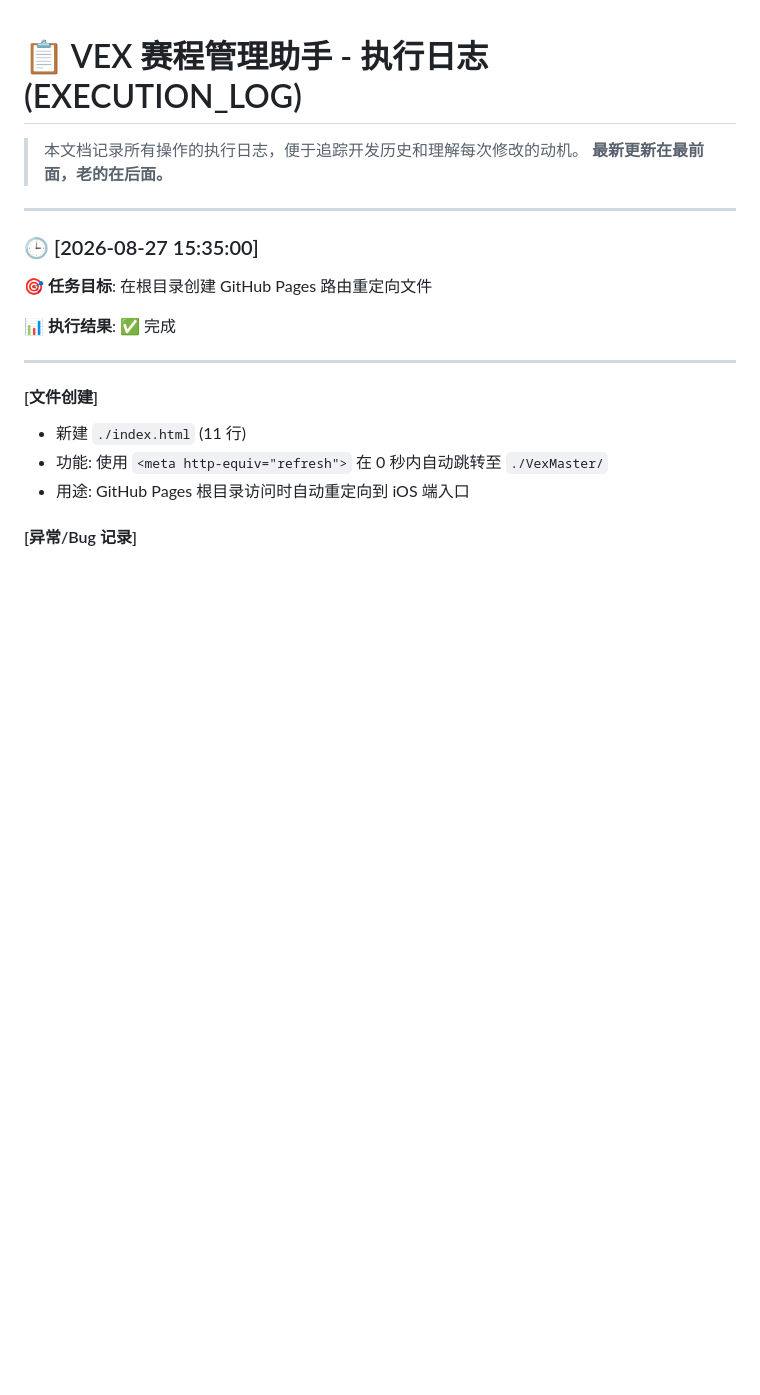
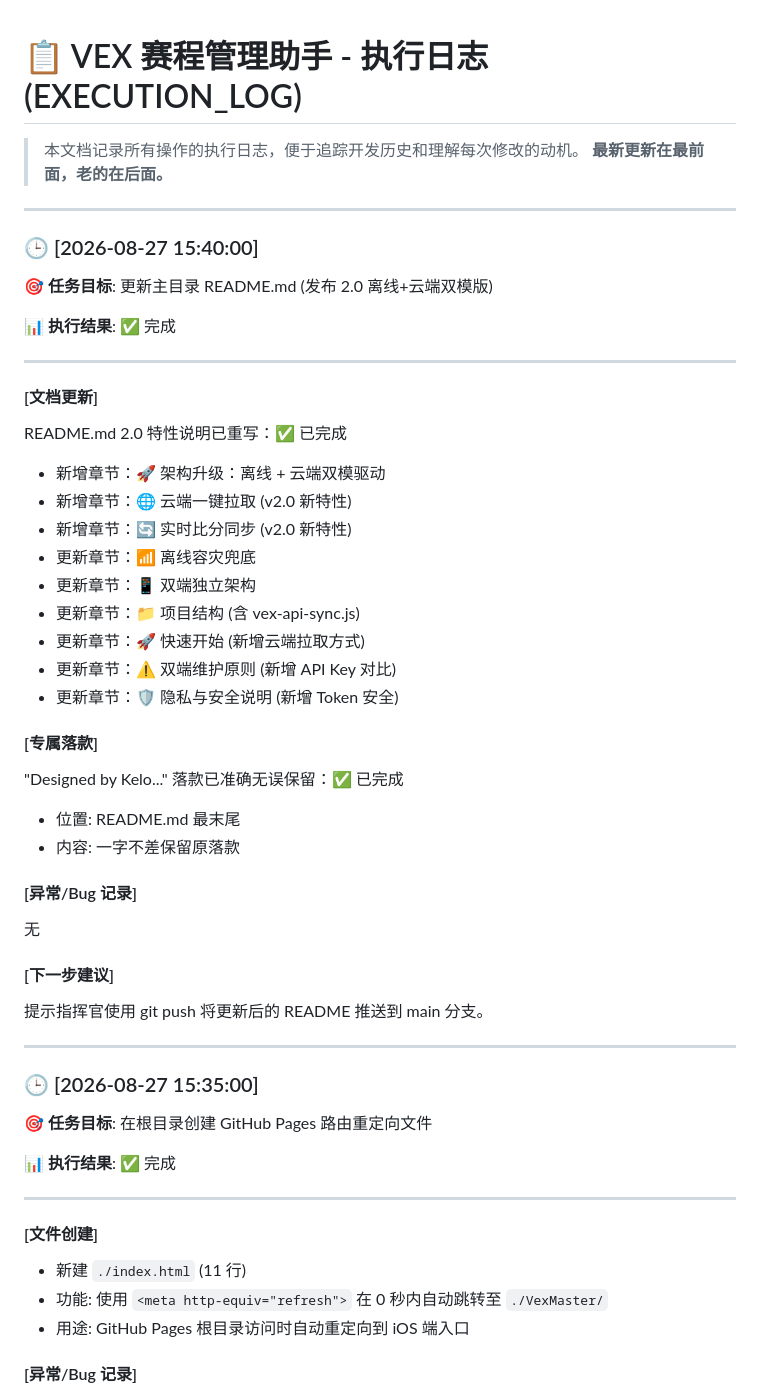
Before and after one commit to KELO666/VexMaster, a Markdown page: EXECUTION_LOG.md, the part around the change. Drawn GitHub-style; blank space fills up the shorter version.

Commit message:
更新执行日志：记录 README.md v2.0 更新
🤖 Generated with Codebuff
Co-Authored-By: Codebuff <noreply@codebuff.com>

```diff
--- a/EXECUTION_LOG.md
+++ b/EXECUTION_LOG.md
@@ -4,6 +4,40 @@
 > **最新更新在最前面，老的在后面。**
 
 ---
+
+### 🕒 [2026-08-27 15:40:00]
+
+**🎯 任务目标**: 更新主目录 README.md (发布 2.0 离线+云端双模版)
+
+**📊 执行结果**: ✅ 完成
+
+---
+
+#### [文档更新]
+README.md 2.0 特性说明已重写：✅ 已完成
+- 新增章节：🚀 架构升级：离线 + 云端双模驱动
+- 新增章节：🌐 云端一键拉取 (v2.0 新特性)
+- 新增章节：🔄 实时比分同步 (v2.0 新特性)
+- 更新章节：📶 离线容灾兜底
+- 更新章节：📱 双端独立架构
+- 更新章节：📁 项目结构 (含 vex-api-sync.js)
+- 更新章节：🚀 快速开始 (新增云端拉取方式)
+- 更新章节：⚠️ 双端维护原则 (新增 API Key 对比)
+- 更新章节：🛡️ 隐私与安全说明 (新增 Token 安全)
+
+#### [专属落款]
+"Designed by Kelo..." 落款已准确无误保留：✅ 已完成
+- 位置: README.md 最末尾
+- 内容: 一字不差保留原落款
+
+#### [异常/Bug 记录]
+无
+
+#### [下一步建议]
+提示指挥官使用 git push 将更新后的 README 推送到 main 分支。
+
+---
+
 
 ### 🕒 [2026-08-27 15:35:00]
 
```
